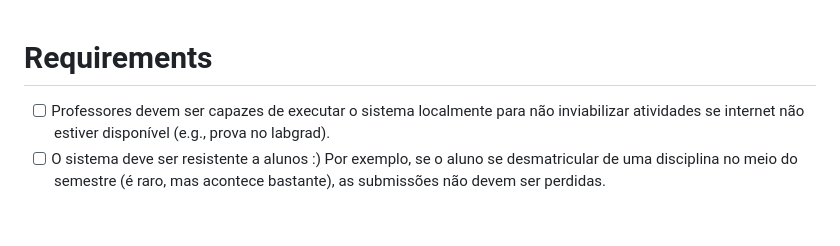
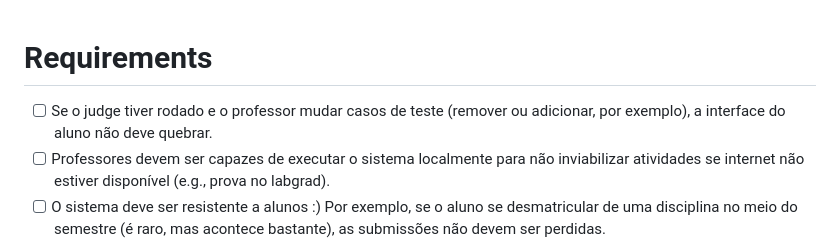
Before and after one commit to filipemtz/testr, a Markdown page: TODO.md, the part around the change. GitHub-like rendering; blank space fills up the shorter version.

```diff
--- a/TODO.md
+++ b/TODO.md
@@ -1,6 +1,7 @@
 
 # Requirements
 
+- [ ] Se o judge tiver rodado e o professor mudar casos de teste (remover ou adicionar, por exemplo), a interface do aluno não deve quebrar.
 - [ ] Professores devem ser capazes de executar o sistema localmente para não inviabilizar atividades se internet não estiver disponível (e.g., prova no labgrad).
 - [ ] O sistema deve ser resistente a alunos :) Por exemplo, se o aluno se desmatricular de uma disciplina no meio do semestre (é raro, mas acontece bastante), as submissões não devem ser perdidas.
 - [ ] Personalizar script de correção.
```
